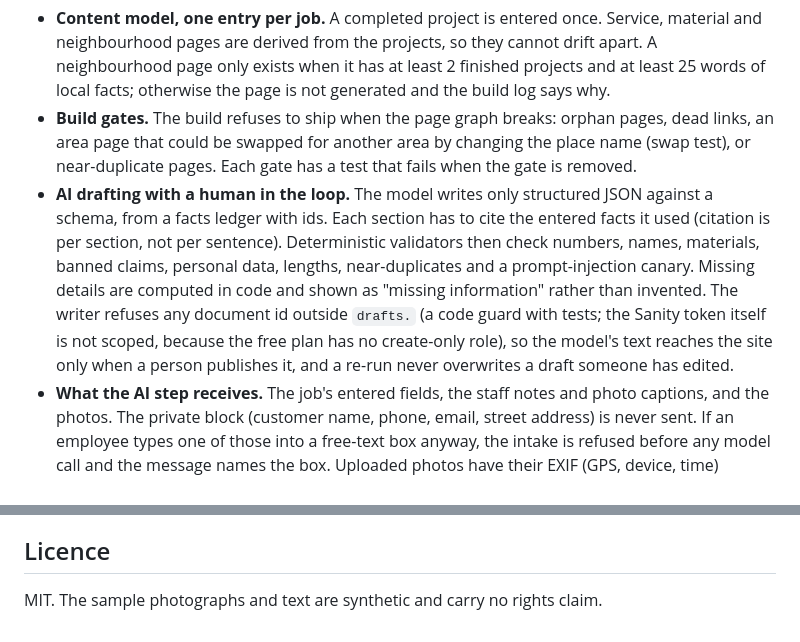
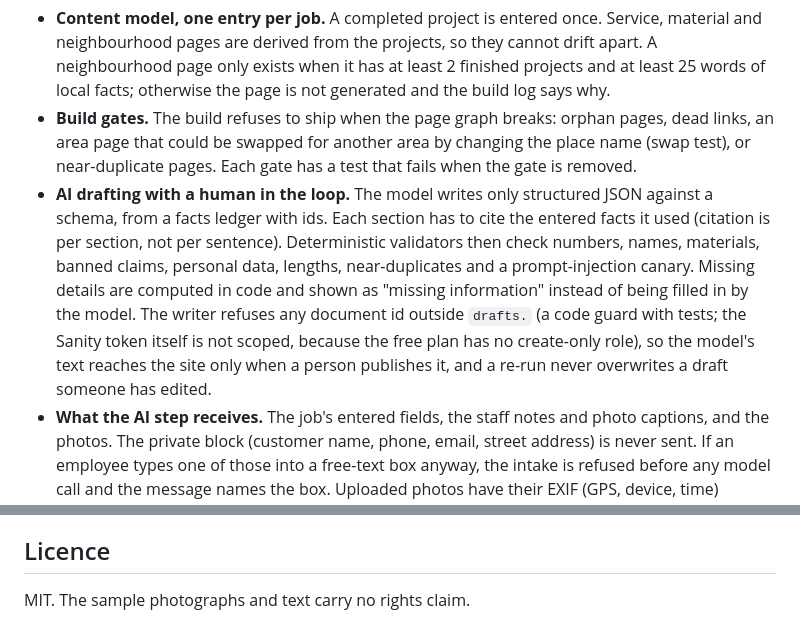
Before and after one commit to Exalt24/roofing-site-lab, a Markdown page: README.md, 2 parts joined by grey strips. GitHub-like rendering.

```diff
--- a/README.md
+++ b/README.md
@@ -18,7 +18,7 @@ A roofer's crew finishes a job, picks the photos and fills a short intake (what
 
 - **Content model, one entry per job.** A completed project is entered once. Service, material and neighbourhood pages are derived from the projects, so they cannot drift apart. A neighbourhood page only exists when it has at least 2 finished projects and at least 25 words of local facts; otherwise the page is not generated and the build log says why.
 - **Build gates.** The build refuses to ship when the page graph breaks: orphan pages, dead links, an area page that could be swapped for another area by changing the place name (swap test), or near-duplicate pages. Each gate has a test that fails when the gate is removed.
-- **AI drafting with a human in the loop.** The model writes only structured JSON against a schema, from a facts ledger with ids. Each section has to cite the entered facts it used (citation is per section, not per sentence). Deterministic validators then check numbers, names, materials, banned claims, personal data, lengths, near-duplicates and a prompt-injection canary. Missing details are computed in code and shown as "missing information" rather than invented. The writer refuses any document id outside `drafts.` (a code guard with tests; the Sanity token itself is not scoped, because the free plan has no create-only role), so the model's text reaches the site only when a person publishes it, and a re-run never overwrites a draft someone has edited.
+- **AI drafting with a human in the loop.** The model writes only structured JSON against a schema, from a facts ledger with ids. Each section has to cite the entered facts it used (citation is per section, not per sentence). Deterministic validators then check numbers, names, materials, banned claims, personal data, lengths, near-duplicates and a prompt-injection canary. Missing details are computed in code and shown as "missing information" instead of being filled in by the model. The writer refuses any document id outside `drafts.` (a code guard with tests; the Sanity token itself is not scoped, because the free plan has no create-only role), so the model's text reaches the site only when a person publishes it, and a re-run never overwrites a draft someone has edited.
 - **What the AI step receives.** The job's entered fields, the staff notes and photo captions, and the photos. The private block (customer name, phone, email, street address) is never sent. If an employee types one of those into a free-text box anyway, the intake is refused before any model call and the message names the box. Uploaded photos have their EXIF (GPS, device, time) removed first. The default model runs locally through Ollama, so nothing leaves the machine; a hosted model is an option the company would have to choose.
 - **Call tracking plumbing.** A webhook receiver for CallRail's post-call format (HMAC-SHA1 `Signature` header, checked against the RFC 2202 test vector), E.164 phone normalisation, click ids pulled from the landing page URL, a SQLite ledger with idempotent inserts (the raw payload is cut down to an allow-list of fields; the lead row itself keeps the phone number in E.164, the landing page URL and the GA client id), an outbox with backoff that gives up after 12 tries, a daily retention purge that zeroes the deleted rows in the file and vacuums it, and, when `CALLRAIL_API_KEY` and `CALLRAIL_ACCOUNT_ID` are set, a reconcile at start-up and nightly because CallRail does not resend failed webhooks. `npm run start -w packages/tracking` runs it. Output goes to GA4 (Measurement Protocol) and to Google Ads through the **Data Manager API**, because new offline-conversion work can no longer use the Google Ads API upload route (restricted from 2026-06-15). The Ads builder measures click age to the day of the upload, drops a click id older than 90 days, stops matching on phone and email after 63, and builds requests with `validateOnly` on by default.
 - **Site.** Astro 7, static output, images from Sanity's CDN with `auto=format`, JSON-LD for the business, articles, videos and breadcrumbs. No FAQ markup and no self-written review stars (Google ended FAQ rich results and ignores a business's reviews of itself). Credentials bar on every page, consented customer reviews shown on the page, before / during / after photo labels, a one-tap call and quote bar on phones, a skip link, a 404 page, share tags, a privacy page, and a quote form that states its purpose.
@@ -109,4 +108,4 @@ Moving a site from a builder such as Duda onto this one, including the redirect
 
 ## Licence
 
-MIT. The sample photographs and text are synthetic and carry no rights claim.
+MIT. The sample photographs and text carry no rights claim.
```
Also changed, not shown: other parts of README.md (+8 -9 lines).
